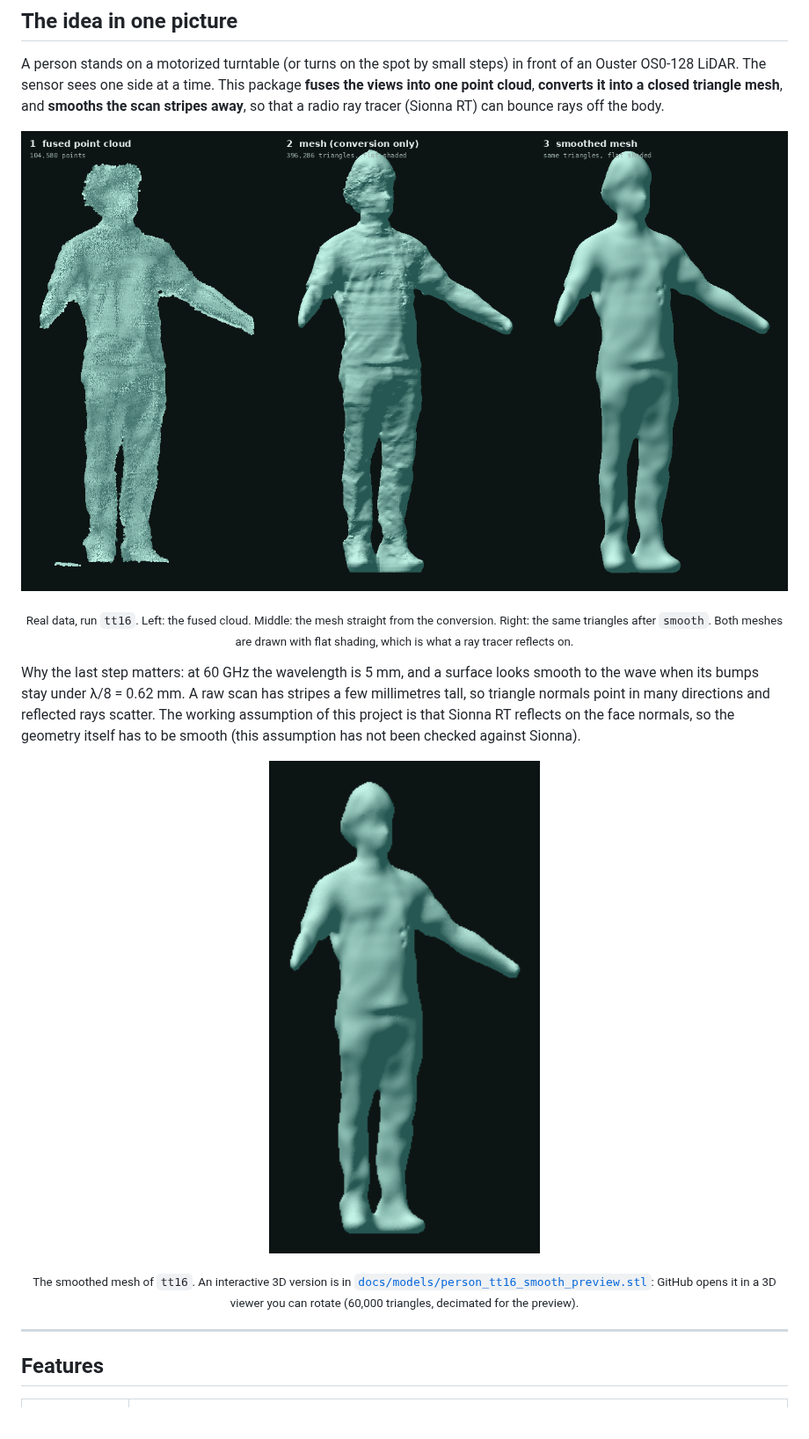
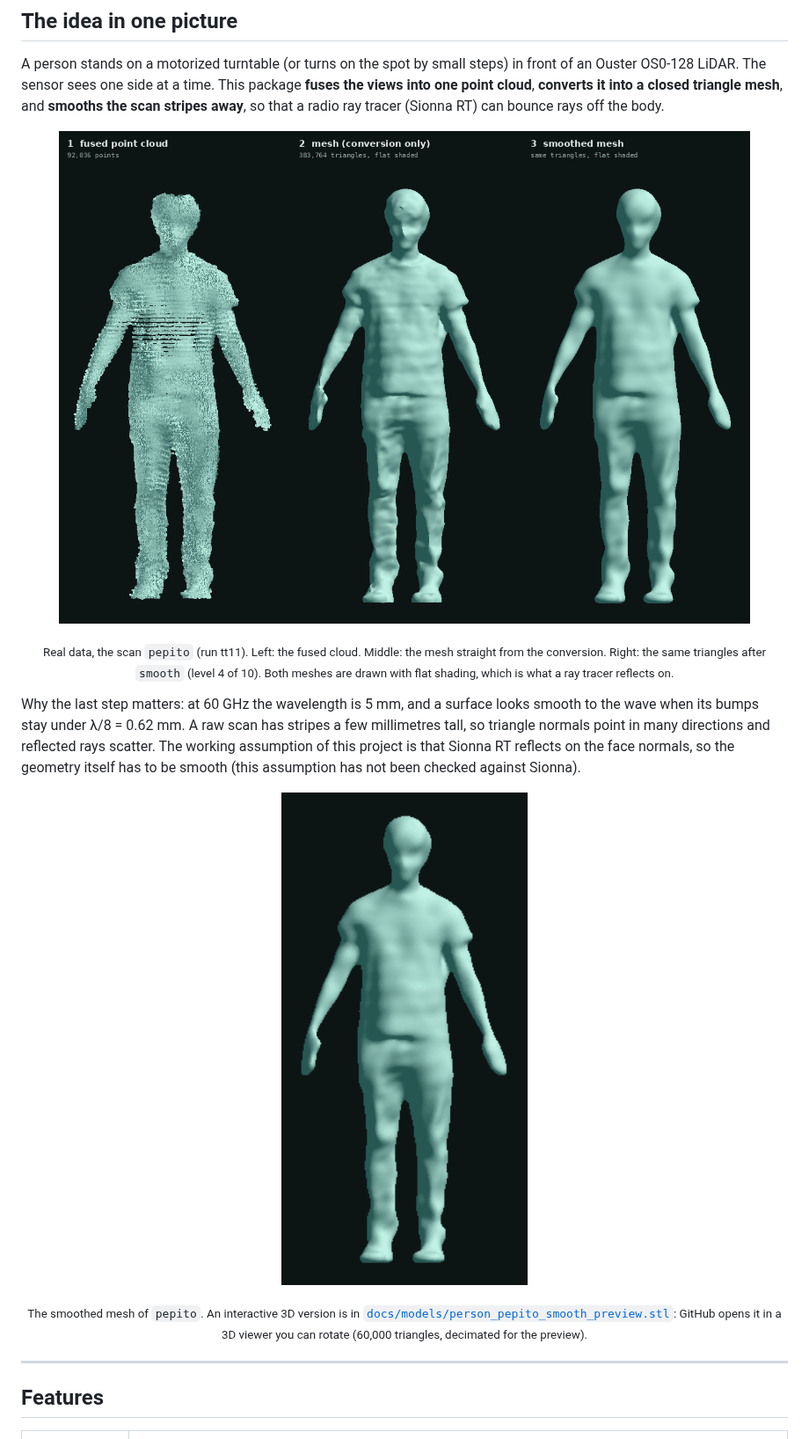
Before and after one commit to cocopops9/human-motion-3d-rf-sim, a Markdown page: lidar-body-scan/README.md, the part around one of its changes. Shown at 88% size. Rendered like a GitHub page; pictures changed too: lidar-body-scan/docs/img/stages_full.png, lidar-body-scan/docs/img/turntable.gif.

```diff
--- a/lidar-body-scan/README.md
+++ b/lidar-body-scan/README.md
@@ -30,7 +30,7 @@ A person stands on a motorized turntable (or turns on the spot by small steps) i
   <img src="docs/img/stages_full.png" alt="The same person as a point cloud, a mesh and a smoothed mesh" width="100%">
 </p>
 
-<p align="center"><sub>Real data, run <code>tt16</code>. Left: the fused cloud. Middle: the mesh straight from the conversion. Right: the same triangles after <code>smooth</code>. Both meshes are drawn with flat shading, which is what a ray tracer reflects on.</sub></p>
+<p align="center"><sub>Real data, the scan <code>pepito</code> (run tt11). Left: the fused cloud. Middle: the mesh straight from the conversion. Right: the same triangles after <code>smooth</code> (level 4 of 10). Both meshes are drawn with flat shading, which is what a ray tracer reflects on.</sub></p>
 
 Why the last step matters: at 60 GHz the wavelength is 5 mm, and a surface looks smooth to the wave when its bumps stay under λ/8 = 0.62 mm. A raw scan has stripes a few millimetres tall, so triangle normals point in many directions and reflected rays scatter. The working assumption of this project is that Sionna RT reflects on the face normals, so the geometry itself has to be smooth (this assumption has not been checked against Sionna).
 
@@ -38,7 +38,7 @@ Why the last step matters: at 60 GHz the wavelength is 5 mm, and a surface looks
   <img src="docs/img/turntable.gif" alt="The smoothed mesh turning" width="360">
 </p>
 
-<p align="center"><sub>The smoothed mesh of <code>tt16</code>. An interactive 3D version is in <a href="docs/models/person_tt16_smooth_preview.stl"><code>docs/models/person_tt16_smooth_preview.stl</code></a>: GitHub opens it in a 3D viewer you can rotate (60,000 triangles, decimated for the preview).</sub></p>
+<p align="center"><sub>The smoothed mesh of <code>pepito</code>. An interactive 3D version is in <a href="docs/models/person_pepito_smooth_preview.stl"><code>docs/models/person_pepito_smooth_preview.stl</code></a>: GitHub opens it in a 3D viewer you can rotate (60,000 triangles, decimated for the preview).</sub></p>
 
 ---
 
```
Also changed, not shown: other parts of lidar-body-scan/README.md (+14 -13 lines), lidar-body-scan/docs/img/closeup_torso.png, lidar-body-scan/docs/img/ladder_tt11.png, 3 other files.
